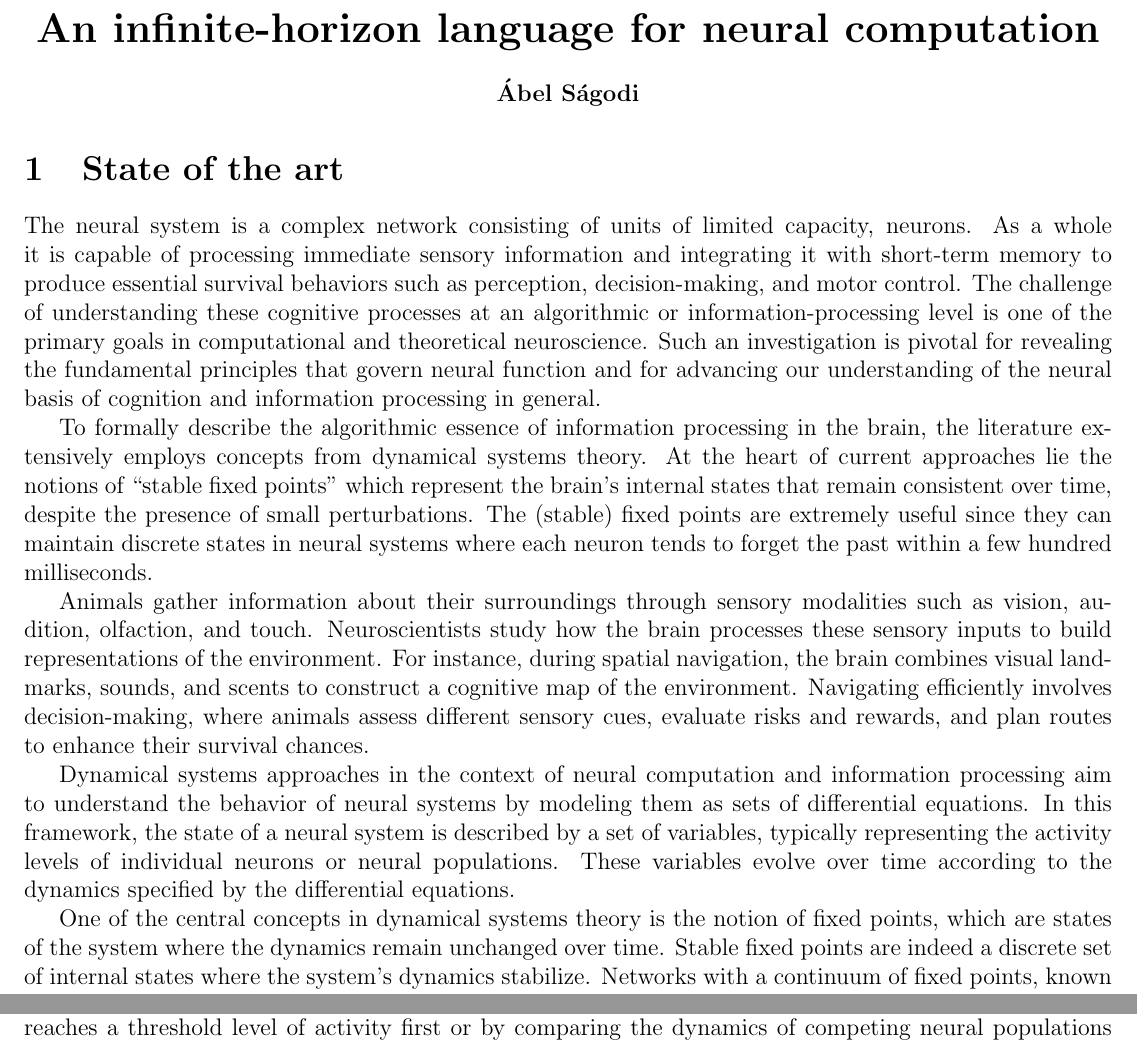
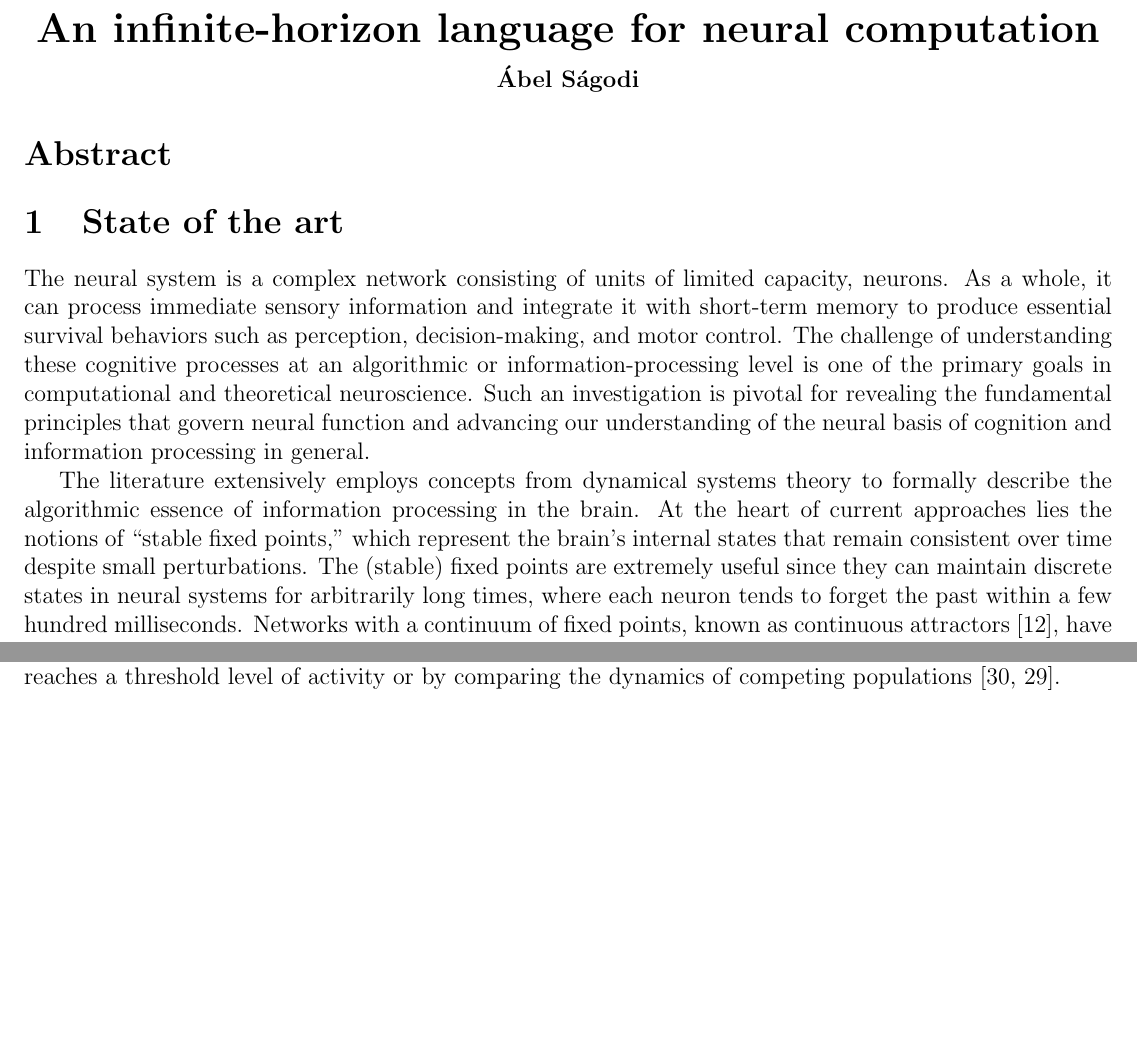
Before and after one commit to Asagodi/topological_diversity, a LaTeX document (fct/proposal.tex): two parts of page 1 of 3, joined at a grey line, cut so that both start at the same text, the shorter picture padded with empty space. Compiled offline with pdfLaTeX.

Commit message:
encorportaing memmings paragraphs

```diff
--- a/fct/proposal.tex
+++ b/fct/proposal.tex
@@ -15,7 +15,7 @@
   doi=false,
   isbn=false,
   url=false,
-  natbib,     % <=======================================================
+  natbib,
 ]{biblatex}
 \AtEveryBibitem{%
   \clearfield{pages}%
@@ -74,22 +74,25 @@
 {\textbf{\'Abel S\'agodi}}
 \end{center}
 
+\section*{Abstract}
+
+
+
 \section{State of the art}
 The neural system is a complex network consisting of units of limited capacity, neurons.
-As a whole it is capable of processing immediate sensory information and integrating it with short-term memory to produce essential survival behaviors such as perception, decision-making, and motor control.
+As a whole, it can process immediate sensory information and integrate it with short-term memory to produce essential survival behaviors such as perception, decision-making, and motor control.
 The challenge of understanding these cognitive processes at an algorithmic or information-processing level is one of the primary goals in computational and theoretical neuroscience.
-Such an investigation is pivotal for revealing the fundamental principles that govern neural function and for advancing our understanding of the neural basis of cognition and information processing in general.
+Such an investigation is pivotal for revealing the fundamental principles that govern neural function and advancing our understanding of the neural basis of cognition and information processing in general.
 
-To formally describe the algorithmic essence of information processing in the brain, the literature extensively employs concepts from dynamical systems theory.
-At the heart of current approaches lie the notions of ``stable fixed points'' which represent the brain's internal states that remain consistent over time, despite the presence of small perturbations.
-The (stable) fixed points are extremely useful since they can maintain discrete states in neural systems where each neuron tends to forget the past within a few hundred milliseconds.
+The literature extensively employs concepts from dynamical systems theory to formally describe the algorithmic essence of information processing in the brain.
+At the heart of current approaches lies the notions of ``stable fixed points,'' which represent the brain's internal states that remain consistent over time despite small perturbations.
+The (stable) fixed points are extremely useful since they can maintain discrete states in neural systems for arbitrarily long times, where each neuron tends to forget the past within a few hundred milliseconds.
+Networks with a continuum of fixed points, known as continuous attractors \citep{khona2022}, have been proposed as models for representing continuous variables such as spatial locations \citep{samsonovich1997, stringer2002placecells, yang2022, wimmer2014}, head direction \citep{stringer2002headdirection, hulse2020, turner2017, turner2020neuroanatomical, vafidis2022, kim2019generation} or motor commands \citep{stringer2003}.
 
-Animals gather information about their surroundings through sensory modalities such as vision, audition, olfaction, and touch. Neuroscientists study how the brain processes these sensory inputs to build representations of the environment. For instance, during spatial navigation, the brain combines visual landmarks, sounds, and scents to construct a cognitive map of the environment. Navigating efficiently involves decision-making, where animals assess different sensory cues, evaluate risks and rewards, and plan routes to enhance their survival chances.
+%Animals gather information about their surroundings through sensory modalities such as vision, audition, olfaction, and touch. Neuroscientists study how the brain processes these sensory inputs to build representations of the environment. For instance, during spatial navigation, the brain combines visual landmarks, sounds, and scents to construct a cognitive map of the environment. Efficient navigation involves decision-making, where animals assess different sensory cues, evaluate risks and rewards, and plan routes to enhance their survival chances.
+%
+%Dynamical systems approaches in the context of neural computation and information processing aim to understand the behavior of neural systems by modeling them as sets of differential equations. In this framework, the state of a neural system is described by a set of variables, typically representing the activity levels of individual neurons or neural populations. These variables evolve over time according to the dynamics specified by the differential equations.
 
-Dynamical systems approaches in the context of neural computation and information processing aim to understand the behavior of neural systems by modeling them as sets of differential equations. In this framework, the state of a neural system is described by a set of variables, typically representing the activity levels of individual neurons or neural populations. These variables evolve over time according to the dynamics specified by the differential equations.
+Working memory involves the temporary storage and manipulation of information over short time scales. The dynamics of an attractor network sustain persistent neural activity, maintaining the representation of the stored information in working memory, e.g., integrating angular velocity to update the head direction representation, which provides a framework for understanding memory \citep{barak2014, wolpert1995, goncalves2014, burak2009, goldman2007, aksay2007, noorman2022}. This persistent activity is robust to external distractions and noise, ensuring the stability of the working memory representation \citep{panichello2019, koulakov2002} in biological networks, yet this robustness is lacking in many theoretical models \citep{renart2003, seeholzer2019}.
+The function of working memory has been modeled involving neural populations representing options in decision-making tasks, where the decision is reached when one population reaches a threshold level of activity or by comparing the dynamics of competing populations \citep{wong2007, wong2008}.
 
-One of the central concepts in dynamical systems theory is the notion of fixed points, which are states of the system where the dynamics remain unchanged over time. Stable fixed points are indeed a discrete set of internal states where the system's dynamics stabilize. Networks with a continuum of fixed points, known as continuous attractors \citep{khona2022}, have been proposed as models for representing continuous variables such as spatial locations \citep{samsonovich1997, stringer2002placecells, yang2022, wimmer2014}, head direction \citep{stringer2002headdirection, hulse2020, turner2017, turner2020neuroanatomical, vafidis2022, kim2019generation} or motor commands \citep{stringer2003}.
-
-Working memory involves the temporary storage and manipulation of information over short time scales. The dynamics of an attractor network sustain persistent neural activity, maintaining the representation of the stored information in working memory, e.g. integrating angular velocity to update the head direction representation, which provides a framework for understanding memory \citep{barak2014, wolpert1995, goncalves2014, burak2009, goldman2007, aksay2007, noorman2022}. This persistent activity is robust to external distractions and noise, ensuring the stability of the working memory representation \citep{panichello2019, koulakov2002} in biological networks, yet this robustness is lacking in many theoretical models \citep{renart2003, seeholzer2019}.
-
-In a simple decision-making task such as choosing between two options, differential equations could describe the dynamics of neural populations associated with each option. The firing rates of neurons representing each option evolve over time based on sensory inputs, internal biases, and interactions between decision-related brain regions. The decision in such networks is determined by the neural population that reaches a threshold level of activity first or by comparing the dynamics of competing neural populations \citep{wong2007, wong2008}.
```
Also changed, not shown: fct/proposal.tex (6 more changed lines).
